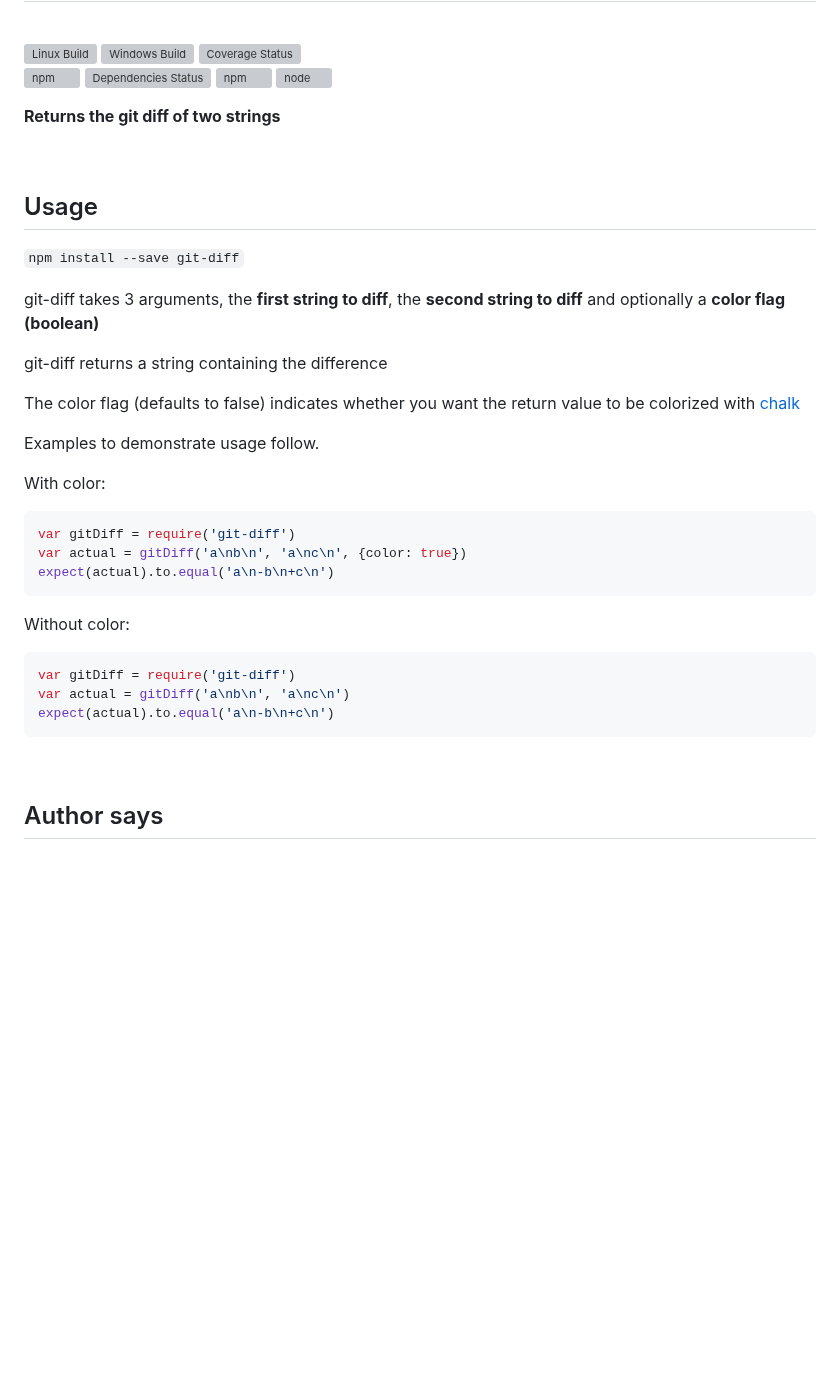
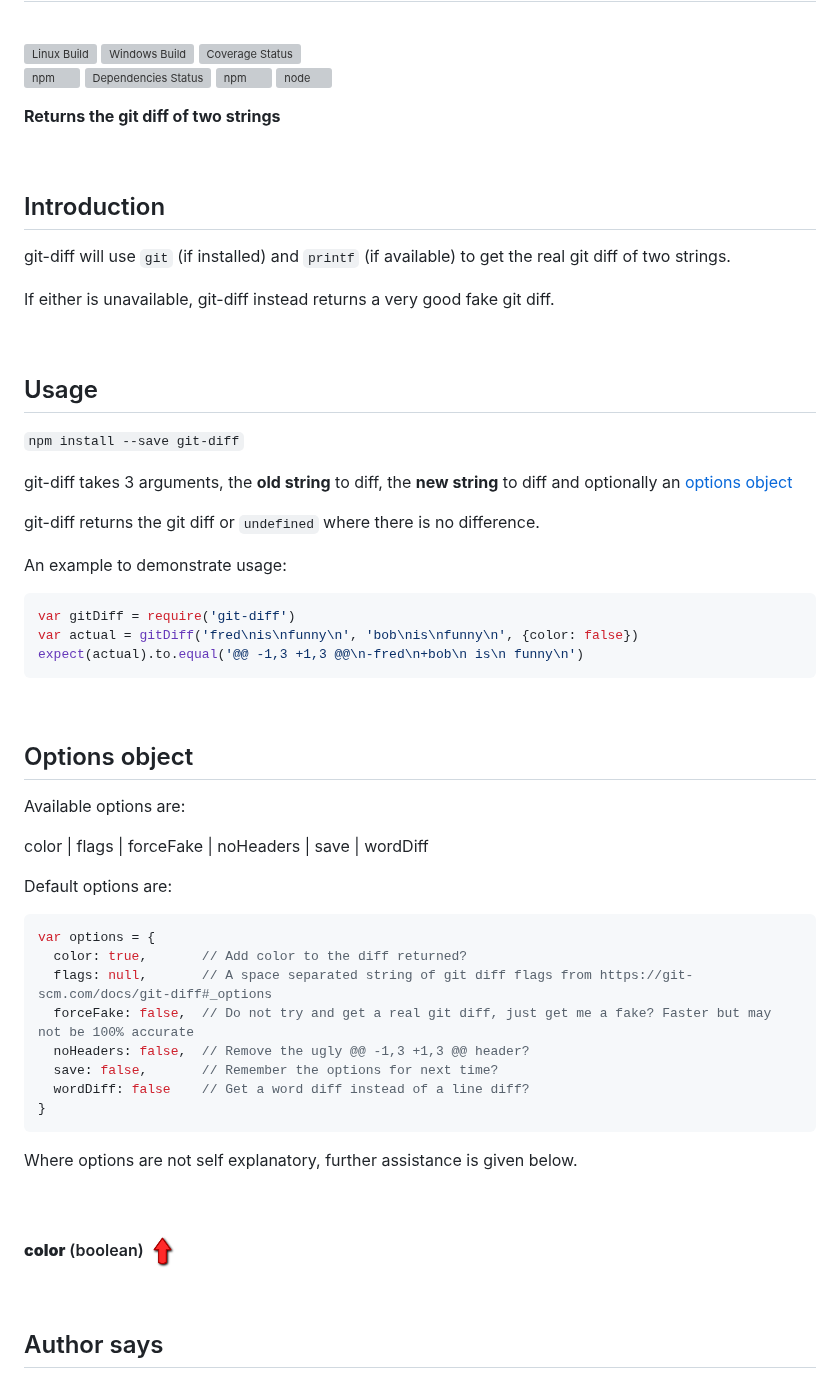
Before and after one commit to danday74/git-diff, a Markdown page: README.md, the part around the change. Drawn GitHub-style; pictures changed too: top.png (added); blank space fills up the shorter version; grey boxes are pictures that could not be loaded.

````diff
--- a/README.md
+++ b/README.md
@@ -14,33 +14,72 @@
 
 <br>
 
+## Introduction
+
+git-diff will use ```git``` (if installed) and ```printf``` (if available) to get the real git diff of two strings.
+
+If either is unavailable, git-diff instead returns a very good fake git diff.
+
+
+
+<br>
+
 ## Usage
 
 `npm install --save git-diff`
 
-git-diff takes 3 arguments, the **first string to diff**, the **second string to diff** and optionally a **color flag (boolean)**
+git-diff takes 3 arguments, the **old string** to diff, the **new string** to diff and optionally an [options object](#options-object)
 
-git-diff returns a string containing the difference
+git-diff returns the git diff or `undefined` where there is no difference.
 
-The color flag (defaults to false) indicates whether you want the return value to be colorized with [chalk](https://www.npmjs.com/package/chalk)
-
-Examples to demonstrate usage follow.
-
-With color:
+An example to demonstrate usage:
 
 ```javascript 1.5
 var gitDiff = require('git-diff')
-var actual = gitDiff('a\nb\n', 'a\nc\n', {color: true})
-expect(actual).to.equal('a\n-b\n+c\n')
+var actual = gitDiff('fred\nis\nfunny\n', 'bob\nis\nfunny\n', {color: false})
+expect(actual).to.equal('@@ -1,3 +1,3 @@\n-fred\n+bob\n is\n funny\n')
 ```
 
-Without color:
+
+
+<br>
+
+## Options object
+
+Available options are:
+
+color | flags | forceFake | noHeaders | save | wordDiff
+
+Default options are:
 
 ```javascript 1.5
-var gitDiff = require('git-diff')
-var actual = gitDiff('a\nb\n', 'a\nc\n')
-expect(actual).to.equal('a\n-b\n+c\n')
+var options = {
+  color: true,       // Add color to the diff returned?
+  flags: null,       // A space separated string of git diff flags from https://git-scm.com/docs/git-diff#_options
+  forceFake: false,  // Do not try and get a real git diff, just get me a fake? Faster but may not be 100% accurate
+  noHeaders: false,  // Remove the ugly @@ -1,3 +1,3 @@ header?
+  save: false,       // Remember the options for next time?
+  wordDiff: false    // Get a word diff instead of a line diff?
+}
 ```
+
+Where options are not self explanatory, further assistance is given below.
+
+
+
+<br>
+
+#### **color** (boolean) [![top](top.png)](#options-object)
+
+
+
+
+
+
+
+
+
+
 
 
 
````
Also changed, not shown: 1 other file.
